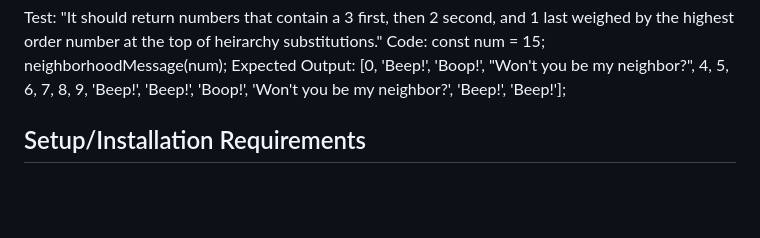
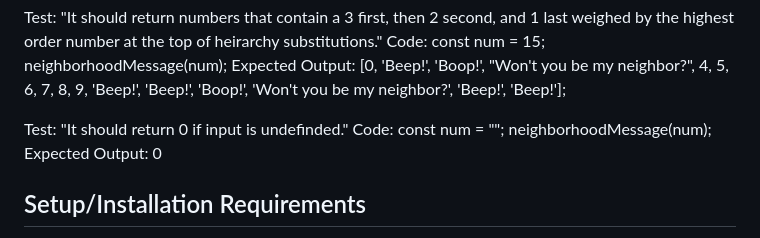
Before and after one commit to QuietEvolver/mr-roboger-neighborhood, a Markdown page: README.md, the part around the change. Drawn GitHub-style; blank space fills up the shorter version.

Commit message:
Update README test9: return 0 if input is undefined.

```diff
--- a/README.md
+++ b/README.md
@@ -72,6 +72,13 @@ const num = 15;
 neighborhoodMessage(num);
 Expected Output: [0, 'Beep!', 'Boop!', "Won't you be my neighbor?", 4, 5, 6, 7, 8, 9, 'Beep!', 'Beep!', 'Boop!', 'Won't you be my neighbor?', 'Beep!', 'Beep!'];
 
+<!-- Ninth Test -->
+Test: "It should return 0 if input is undefinded."
+Code:
+const num = "";
+neighborhoodMessage(num);
+Expected Output: 0
+
 ## Setup/Installation Requirements
 
 * _Open a terminal console on your personal computer_
```
